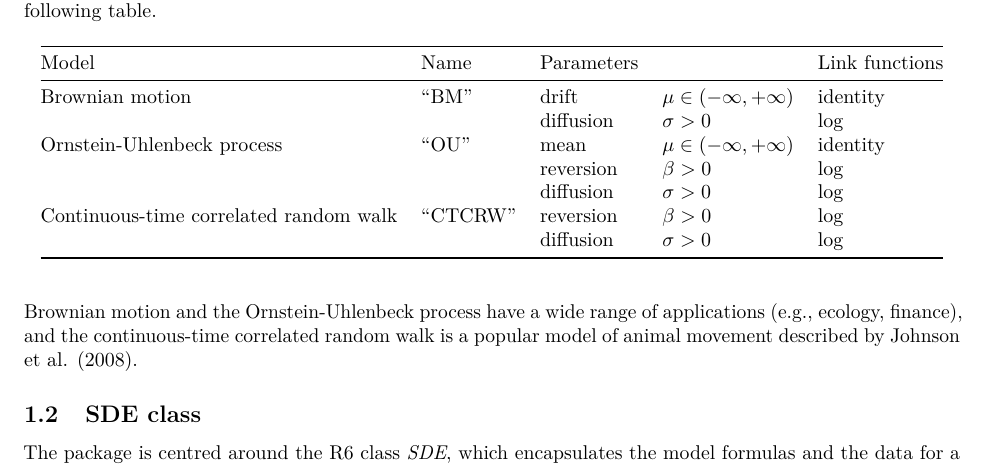
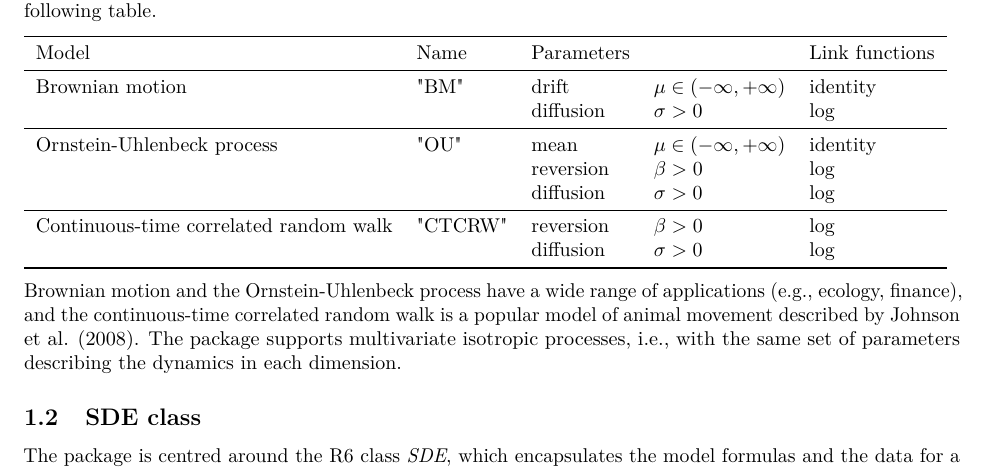
Before and after one commit to TheoMichelot/smoothSDE, an R Markdown document (vignettes/smoothSDE.rmd): part of page 1 of 4, cut so that both start at the same text. The pictures show the output file vignettes/smoothSDE.pdf that the author committed with the source.

Commit message:
change markdown table to tabular in vignette

````diff
--- a/vignettes/smoothSDE.rmd
+++ b/vignettes/smoothSDE.rmd
@@ -14,6 +14,7 @@ vignette: >
   %\VignetteEngine{knitr::rmarkdown}
 editor_options:
   chunk_output_type: console
+tables: true
 ---
 
 ```{r setup, include = FALSE}
@@ -36,29 +37,45 @@ The R package smoothSDE implements varying-coefficient versions of several popul
 
 Varying-coefficient SDEs, and the inferential method implemented in smoothSDE, are described by @michelot2020. The main model formulations currently implemented in the package are described in the following table.
 
-| Model                                  | Name        | Parameters |                              | Link functions |
-|----------------------------------------|-------------|------------|------------------------------|----------------|
-| Brownian motion                        | "BM"        | drift      | $\mu \in (-\infty, +\infty)$ | identity       |
-|                                        |             | diffusion  | $\sigma > 0$                 | log            |
-| Ornstein-Uhlenbeck process             | "OU"        | mean       | $\mu \in (-\infty, +\infty)$ | identity       |
-|                                        |             | reversion  | $\beta > 0$                  | log            |
-|                                        |             | diffusion  | $\sigma > 0$                 | log            |
-| Continuous-time correlated random walk | "CTCRW"     | reversion  | $\beta > 0$                  | log            |
-|                                        |             | diffusion  | $\sigma > 0$                 | log            |
+\begin{tabular}{lllll}
+\toprule
+Model                                  & Name    & Parameters &                              & Link functions \\
+\midrule
+Brownian motion                        & "BM"    & drift      & $\mu \in (-\infty, +\infty)$ & identity \\
+                                       &         & diffusion  & $\sigma > 0$                 & log \\
+\midrule
+Ornstein-Uhlenbeck process             & "OU"    & mean       & $\mu \in (-\infty, +\infty)$ & identity \\
+                                       &         & reversion  & $\beta > 0$                  & log \\
+                                       &         & diffusion  & $\sigma > 0$                 & log \\
+\midrule
+Continuous-time correlated random walk & "CTCRW" & reversion  & $\beta > 0$                  & log \\
+                                       &         & diffusion  & $\sigma > 0$                 & log \\
+\bottomrule
+\end{tabular}
 
-Brownian motion and the Ornstein-Uhlenbeck process have a wide range of applications (e.g., ecology, finance), and the continuous-time correlated random walk is a popular model of animal movement described by @johnson2008.
+<!-- | Model                                  | Name        | Parameters |                              | Link functions | -->
+<!-- |----------------------------------------|-------------|------------|------------------------------|----------------| -->
+<!-- | Brownian motion                        | "BM"        | drift      | $\mu \in (-\infty, +\infty)$ | identity       | -->
+<!-- |                                        |             | diffusion  | $\sigma > 0$                 | log            | -->
+<!-- | Ornstein-Uhlenbeck process             | "OU"        | mean       | $\mu \in (-\infty, +\infty)$ | identity       | -->
+<!-- |                                        |             | reversion  | $\beta > 0$                  | log            | -->
+<!-- |                                        |             | diffusion  | $\sigma > 0$                 | log            | -->
+<!-- | Continuous-time correlated random walk | "CTCRW"     | reversion  | $\beta > 0$                  | log            | -->
+<!-- |                                        |             | diffusion  | $\sigma > 0$                 | log            | -->
+
+Brownian motion and the Ornstein-Uhlenbeck process have a wide range of applications (e.g., ecology, finance), and the continuous-time correlated random walk is a popular model of animal movement described by @johnson2008. The package supports multivariate isotropic processes, i.e., with the same set of parameters describing the dynamics in each dimension.
 
 ## SDE class
 
 The package is centred around the R6 class _SDE_, which encapsulates the model formulas and the data for a varying-coefficient SDE model. The constructor SDE\$new can be used to create a model object, and its main arguments are:
 
- - formulas: List of formulas for the parameters of the SDE. The formulas can include terms from standard R expressions, as well as smooth terms and random effects from the mgcv package (@wood2017).
+- formulas: List of formulas for the parameters of the SDE. The formulas can include terms from standard R expressions, as well as smooth terms and random effects from the mgcv package (@wood2017).
 
- - data: Data frame with columns for the response variable, for the covariate, for ID, and for time.
+- data: Data frame with columns for the response variable, for the covariate, for ID, and for time.
 
- - type: Type of SDE; options are "BM" (Brownian motion), "OU" (Ornstein-Uhlenbeck), "CTCRW" (continuous-time correlated random walk).
+- type: Type of SDE; options are "BM" (Brownian motion), "OU" (Ornstein-Uhlenbeck), "CTCRW" (continuous-time correlated random walk).
 
- - response: Name of response variable(s).
+- response: Name of response variable(s).
 
 # Example: elephant movement analysis
 
````
Also changed, not shown: vignettes/smoothSDE.pdf, vignettes/smoothSDE.rmd (14 more changed lines).
